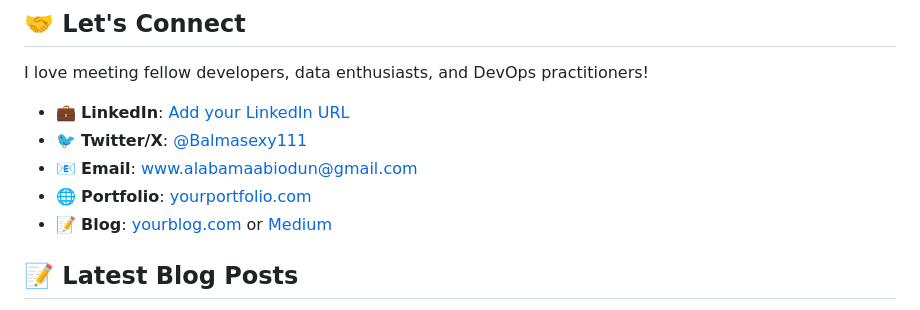
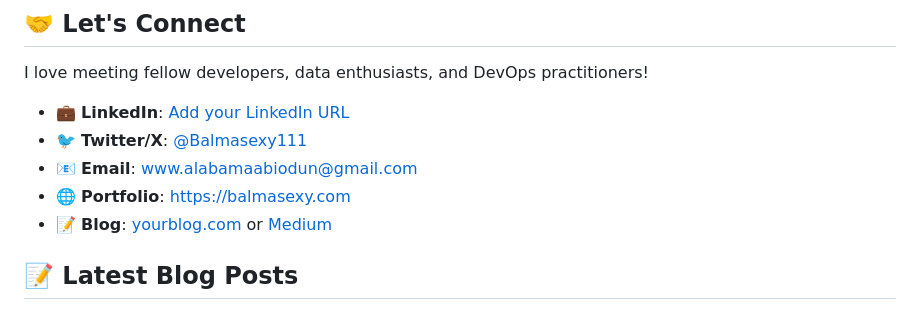
Before and after one commit to Balmasexy/Balmasexy, a Markdown page: README.md, the part around the change. Drawn GitHub-style.

Commit message:
Add portfolio website URL to GitHub profile README

```diff
--- a/README.md
+++ b/README.md
@@ -83,7 +83,7 @@ I love meeting fellow developers, data enthusiasts, and DevOps practitioners!
 - 💼 **LinkedIn**: [Add your LinkedIn URL](#)
 - 🐦 **Twitter/X**: [@Balmasexy111](https://x.com/Balmasexy111)
 - 📧 **Email**: [www.alabamaabiodun@gmail.com](mailto:www.alabamaabiodun@gmail.com)
-- 🌐 **Portfolio**: [yourportfolio.com](#)
+- 🌐 **Portfolio**: [https://balmasexy.com](https://balmasexy.com)
 - 📝 **Blog**: [yourblog.com](#) or [Medium](https://medium.com/)
 
 ## 📝 Latest Blog Posts
```
